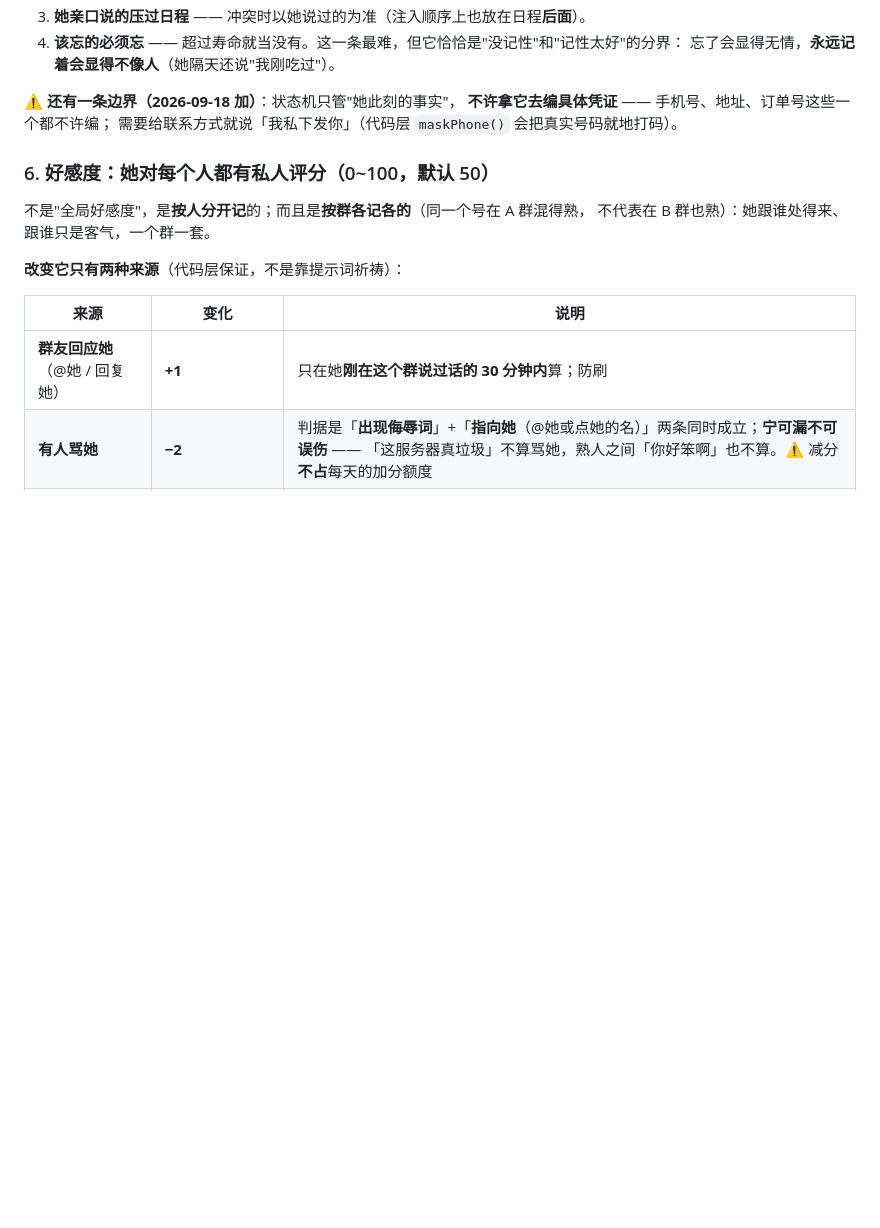
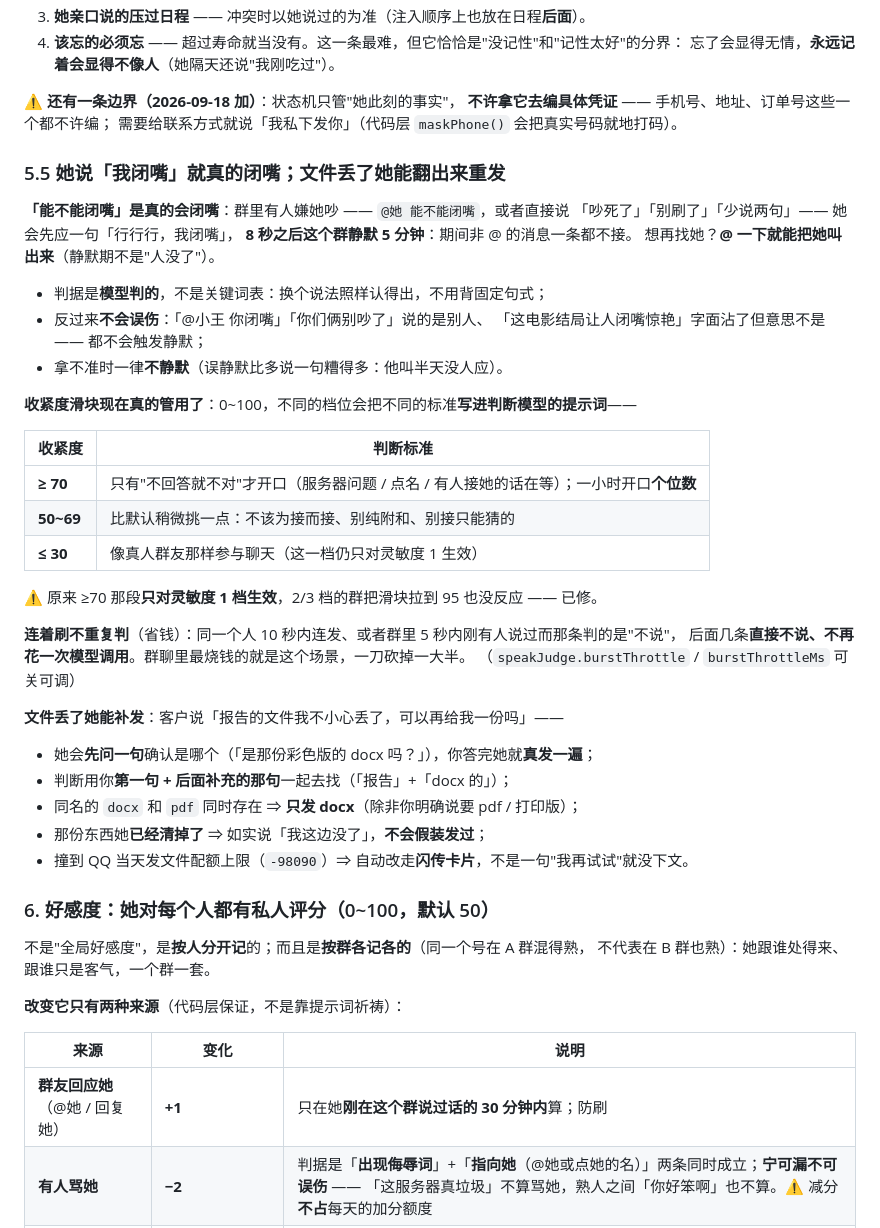
Before and after one commit to hzyzhzy/saki-ai-bot, a Markdown page: README.md, the part around the change. Drawn GitHub-style; blank space fills up the shorter version.

Commit message:
README 加一节：她说「我闭嘴」就真的闭嘴 + 收紧度三档 + 连着刷不重复判 + 文件丢了能补发

```diff
--- a/README.md
+++ b/README.md
@@ -205,6 +205,42 @@
 **⚠️ 还有一条边界（2026-09-18 加）**：状态机只管"她此刻的事实"，
 **不许拿它去编具体凭证** —— 手机号、地址、订单号这些一个都不许编；
 需要给联系方式就说「我私下发你」（代码层 `maskPhone()` 会把真实号码就地打码）。
+
+
+### 5.5 她说「我闭嘴」就真的闭嘴；文件丢了她能翻出来重发
+
+**「能不能闭嘴」是真的会闭嘴**：群里有人嫌她吵 —— `@她 能不能闭嘴`，或者直接说
+「吵死了」「别刷了」「少说两句」—— 她会先应一句「行行行，我闭嘴」，
+**8 秒之后这个群静默 5 分钟**：期间非 @ 的消息一条都不接。
+想再找她？**@ 一下就能把她叫出来**（静默期不是"人没了"）。
+
+- 判据是**模型判的**，不是关键词表：换个说法照样认得出，不用背固定句式；
+- 反过来**不会误伤**：「@小王 你闭嘴」「你们俩别吵了」说的是别人、
+  「这电影结局让人闭嘴惊艳」字面沾了但意思不是 —— 都不会触发静默；
+- 拿不准时一律**不静默**（误静默比多说一句糟得多：他叫半天没人应）。
+
+**收紧度滑块现在真的管用了**：0~100，不同的档位会把不同的标准**写进判断模型的提示词**——
+
+| 收紧度 | 判断标准 |
+| --- | --- |
+| **≥ 70** | 只有"不回答就不对"才开口（服务器问题 / 点名 / 有人接她的话在等）；一小时开口**个位数** |
+| **50~69** | 比默认稍微挑一点：不该为接而接、别纯附和、别接只能猜的 |
+| **≤ 30** | 像真人群友那样参与聊天（这一档仍只对灵敏度 1 生效） |
+
+⚠️ 原来 ≥70 那段**只对灵敏度 1 档生效**，2/3 档的群把滑块拉到 95 也没反应 —— 已修。
+
+**连着刷不重复判**（省钱）：同一个人 10 秒内连发、或者群里 5 秒内刚有人说过而那条判的是"不说"，
+后面几条**直接不说、不再花一次模型调用**。群聊里最烧钱的就是这个场景，一刀砍掉一大半。
+（`speakJudge.burstThrottle` / `burstThrottleMs` 可关可调）
+
+**文件丢了她能补发**：客户说「报告的文件我不小心丢了，可以再给我一份吗」——
+
+- 她会**先问一句**确认是哪个（「是那份彩色版的 docx 吗？」），你答完她就**真发一遍**；
+- 判断用你**第一句 + 后面补充的那句**一起去找（「报告」+「docx 的」）；
+- 同名的 `docx` 和 `pdf` 同时存在 ⇒ **只发 docx**（除非你明确说要 pdf / 打印版）；
+- 那份东西她**已经清掉了** ⇒ 如实说「我这边没了」，**不会假装发过**；
+- 撞到 QQ 当天发文件配额上限（`-98090`）⇒ 自动改走**闪传卡片**，不是一句"我再试试"就没下文。
+
 
 
 ### 6. 好感度：她对**每个人**都有私人评分（0~100，默认 50）
```
